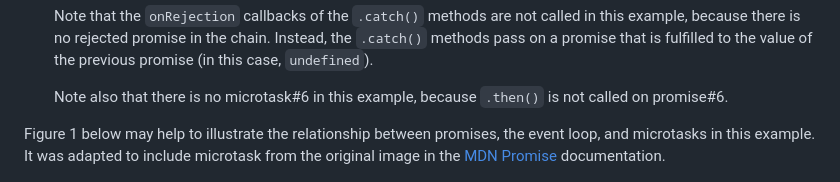
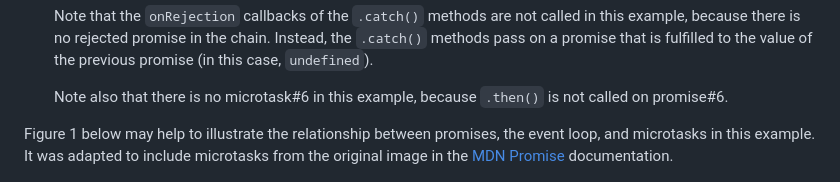
Before and after one commit to remarcmij/using-apis-qa-wk1, a Markdown page: 5-promises-microtasks/README.md, the part around the change. GitHub-like rendering.

Commit message:
Fix typo

```diff
--- a/5-promises-microtasks/README.md
+++ b/5-promises-microtasks/README.md
@@ -190,7 +190,7 @@ node 2-resolved-unchained.js
 
   Note also that there is no microtask#6 in this example, because `.then()` is not called on promise#6.
 
-Figure 1 below may help to illustrate the relationship between promises, the event loop, and microtasks in this example. It was adapted to include microtask from the original image in the [MDN Promise](https://developer.mozilla.org/en-US/docs/Web/JavaScript/Reference/Global_Objects/Promise) documentation.
+Figure 1 below may help to illustrate the relationship between promises, the event loop, and microtasks in this example. It was adapted to include microtasks from the original image in the [MDN Promise](https://developer.mozilla.org/en-US/docs/Web/JavaScript/Reference/Global_Objects/Promise) documentation.
 
 ![event loop](../assets/promise.png)
 <br><small>Figure 1: Promises, Event Loop and Microtasks</small>
```
